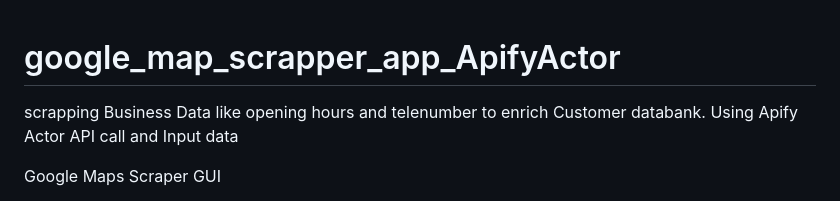
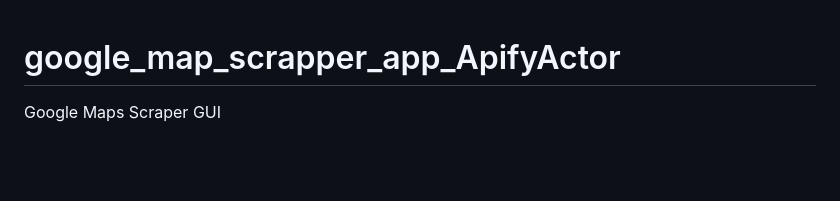
Before and after one commit to husse786/google_map_scrapper_app_ApifyActor, a Markdown page: Readme.md, the part around the change. Rendered like a GitHub page; blank space fills up the shorter version.

Commit message:
Fix and update Readme files

```diff
--- a/Readme.md
+++ b/Readme.md
@@ -1,6 +1,4 @@
 # google_map_scrapper_app_ApifyActor
-scrapping Business Data like opening hours and telenumber to enrich Customer databank. Using Apify Actor API call and Input data
-
 
 Google Maps Scraper GUI
 
```
